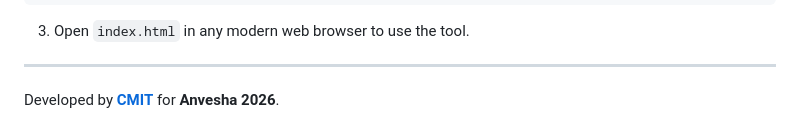
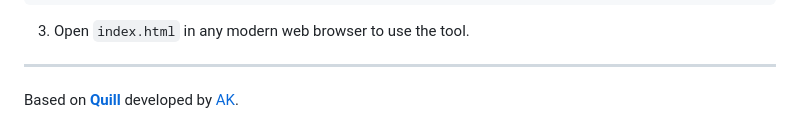
Before and after one commit to PragunNepal/Srijana, a Markdown page: README.md, the part around one of its changes. Rendered like a GitHub page.

Commit message:
Revise header and footer formatting in README
Updated the README to change the header format and footer information.

```diff
--- a/README.md
+++ b/README.md
@@ -232,4 +228,4 @@ cd Srijana/
 
 ---
 
-Developed by [**CMIT**](https://cmit.iisertvm.ac.in) for **Anvesha 2026**.
+Based on **[Quill](https://cmit.iisertvm.ac.in/quill)** developed by [AK](https://akwastaken.github.io).
```
Also changed, not shown: other parts of README.md (+4 -8 lines).
